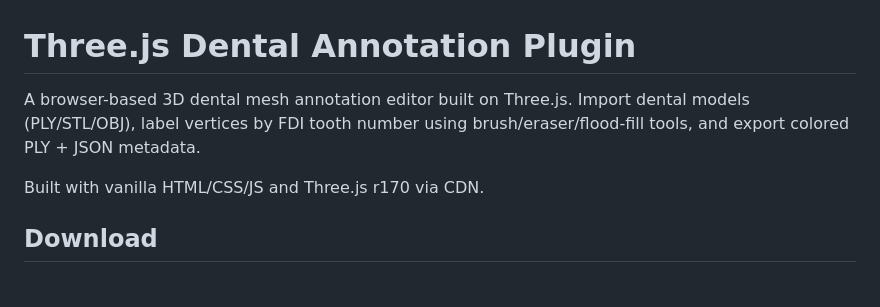
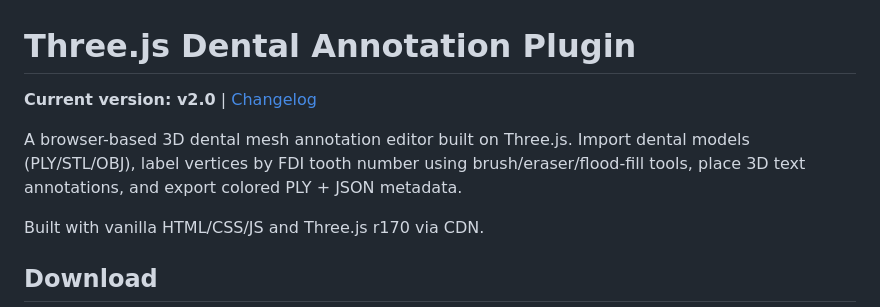
Before and after one commit to CytoArchilab/Plugins, a Markdown page: dental-painting/README.md, the part around the change. GitHub-like rendering; blank space fills up the shorter version.

Commit message:
Add CHANGELOG.md and link version info in README

```diff
--- a/dental-painting/README.md
+++ b/dental-painting/README.md
@@ -1,6 +1,8 @@
 # Three.js Dental Annotation Plugin
 
-A browser-based 3D dental mesh annotation editor built on Three.js. Import dental models (PLY/STL/OBJ), label vertices by FDI tooth number using brush/eraser/flood-fill tools, and export colored PLY + JSON metadata.
+**Current version: v2.0** | [Changelog](CHANGELOG.md)
+
+A browser-based 3D dental mesh annotation editor built on Three.js. Import dental models (PLY/STL/OBJ), label vertices by FDI tooth number using brush/eraser/flood-fill tools, place 3D text annotations, and export colored PLY + JSON metadata.
 
 Built with vanilla HTML/CSS/JS and Three.js r170 via CDN.
 
```
Also changed, not shown: dental-painting/CHANGELOG.md (added, +49 -0 lines).
